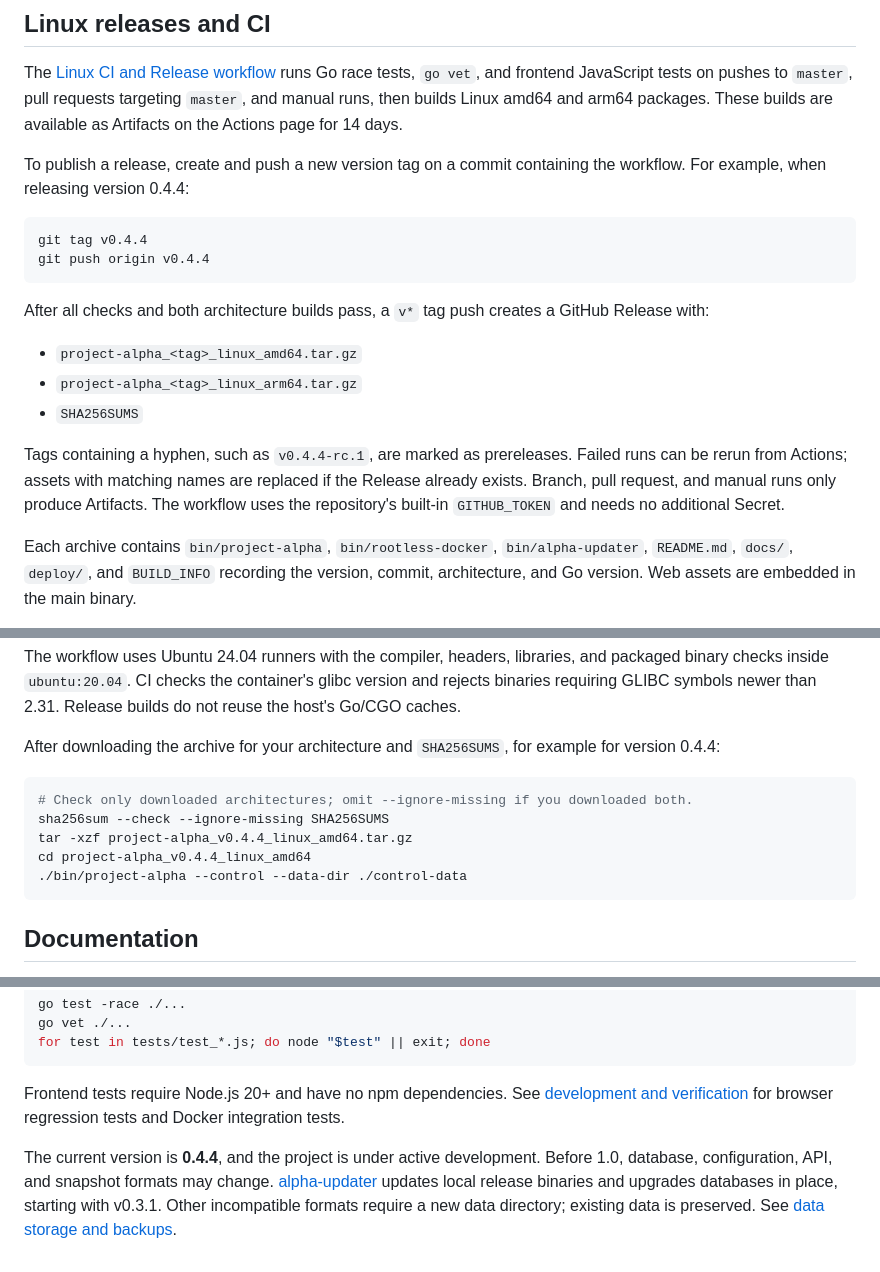
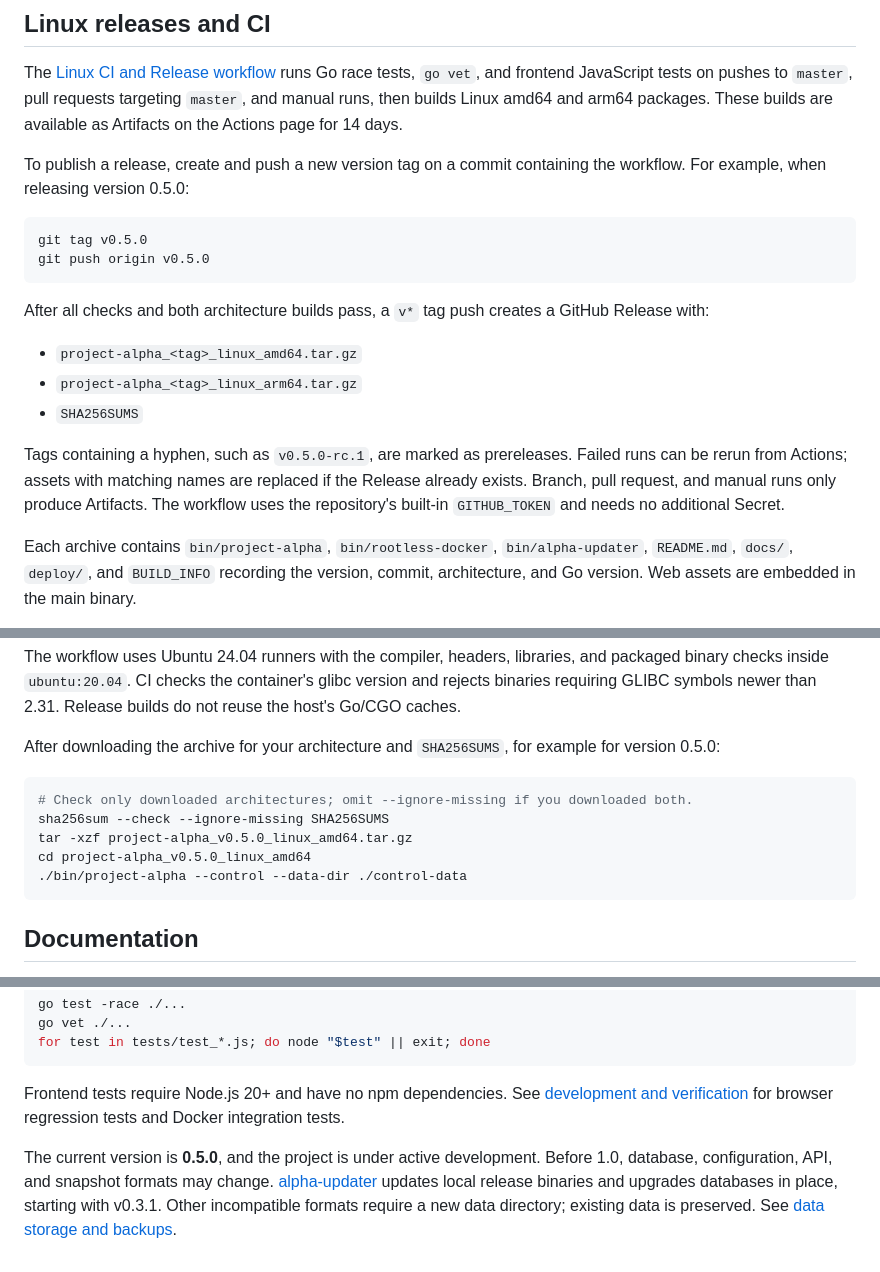
Before and after one commit to arusuki/alpha, a Markdown page: README.md, 3 parts joined by grey strips. GitHub-like rendering.

Commit message:
chore(release): v0.5.0

````diff
--- a/README.md
+++ b/README.md
@@ -69,11 +69,11 @@ For a persistent deployment, see the included [systemd and nginx configuration](
 
 The [Linux CI and Release workflow](.github/workflows/release.yml) runs Go race tests, `go vet`, and frontend JavaScript tests on pushes to `master`, pull requests targeting `master`, and manual runs, then builds Linux amd64 and arm64 packages. These builds are available as Artifacts on the Actions page for 14 days.
 
-To publish a release, create and push a new version tag on a commit containing the workflow. For example, when releasing version 0.4.4:
+To publish a release, create and push a new version tag on a commit containing the workflow. For example, when releasing version 0.5.0:
 
 ```bash
-git tag v0.4.4
-git push origin v0.4.4
+git tag v0.5.0
+git push origin v0.5.0
 ```
 
 After all checks and both architecture builds pass, a `v*` tag push creates a GitHub Release with:
@@ -82,7 +82,7 @@ After all checks and both architecture builds pass, a `v*` tag push creates a Gi
 - `project-alpha_<tag>_linux_arm64.tar.gz`
 - `SHA256SUMS`
 
-Tags containing a hyphen, such as `v0.4.4-rc.1`, are marked as prereleases. Failed runs can be rerun from Actions; assets with matching names are replaced if the Release already exists. Branch, pull request, and manual runs only produce Artifacts. The workflow uses the repository's built-in `GITHUB_TOKEN` and needs no additional Secret.
+Tags containing a hyphen, such as `v0.5.0-rc.1`, are marked as prereleases. Failed runs can be rerun from Actions; assets with matching names are replaced if the Release already exists. Branch, pull request, and manual runs only produce Artifacts. The workflow uses the repository's built-in `GITHUB_TOKEN` and needs no additional Secret.
 
 Each archive contains `bin/project-alpha`, `bin/rootless-docker`, `bin/alpha-updater`, `README.md`, `docs/`, `deploy/`, and `BUILD_INFO` recording the version, commit, architecture, and Go version. Web assets are embedded in the main binary.
 
@@ -92,13 +92,13 @@ The binaries are compiled natively for each architecture inside an Ubuntu 20.04
 
 The workflow uses Ubuntu 24.04 runners with the compiler, headers, libraries, and packaged binary checks inside `ubuntu:20.04`. CI checks the container's glibc version and rejects binaries requiring GLIBC symbols newer than 2.31. Release builds do not reuse the host's Go/CGO caches.
 
-After downloading the archive for your architecture and `SHA256SUMS`, for example for version 0.4.4:
+After downloading the archive for your architecture and `SHA256SUMS`, for example for version 0.5.0:
 
 ```bash
 # Check only downloaded architectures; omit --ignore-missing if you downloaded both.
 sha256sum --check --ignore-missing SHA256SUMS
-tar -xzf project-alpha_v0.4.4_linux_amd64.tar.gz
-cd project-alpha_v0.4.4_linux_amd64
+tar -xzf project-alpha_v0.5.0_linux_amd64.tar.gz
+cd project-alpha_v0.5.0_linux_amd64
 ./bin/project-alpha --control --data-dir ./control-data
 ```
 
@@ -133,4 +133,4 @@ for test in tests/test_*.js; do node "$test" || exit; done
 
 Frontend tests require Node.js 20+ and have no npm dependencies. See [development and verification](docs/development.md#验证) for browser regression tests and Docker integration tests.
 
-The current version is **0.4.4**, and the project is under active development. Before 1.0, database, configuration, API, and snapshot formats may change. [alpha-updater](docs/updater.md) updates local release binaries and upgrades databases in place, starting with v0.3.1. Other incompatible formats require a new data directory; existing data is preserved. See [data storage and backups](docs/operations.md#配置与数据).
+The current version is **0.5.0**, and the project is under active development. Before 1.0, database, configuration, API, and snapshot formats may change. [alpha-updater](docs/updater.md) updates local release binaries and upgrades databases in place, starting with v0.3.1. Other incompatible formats require a new data directory; existing data is preserved. See [data storage and backups](docs/operations.md#配置与数据).
````
Also changed, not shown: docs/README_cn.md (+8 -8 lines).
